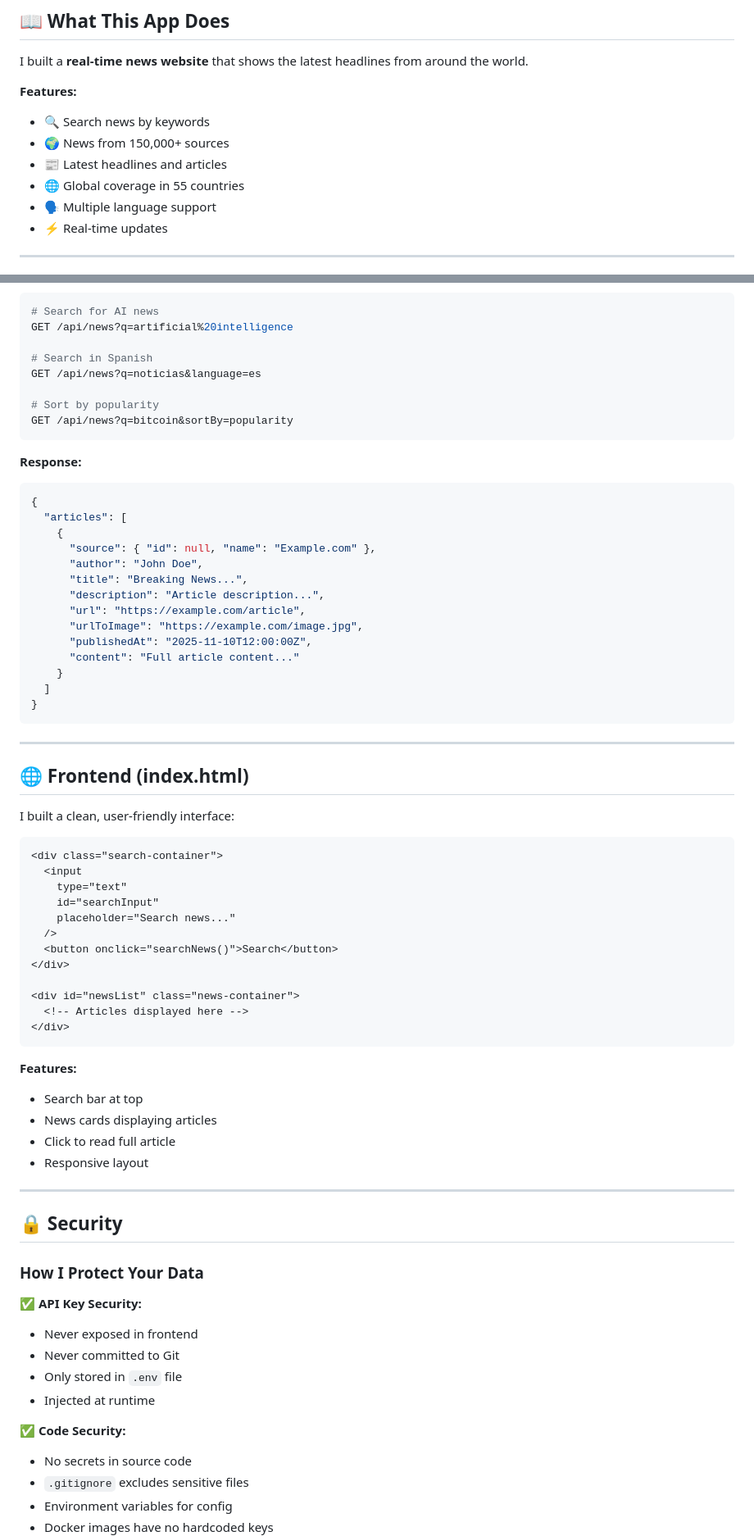
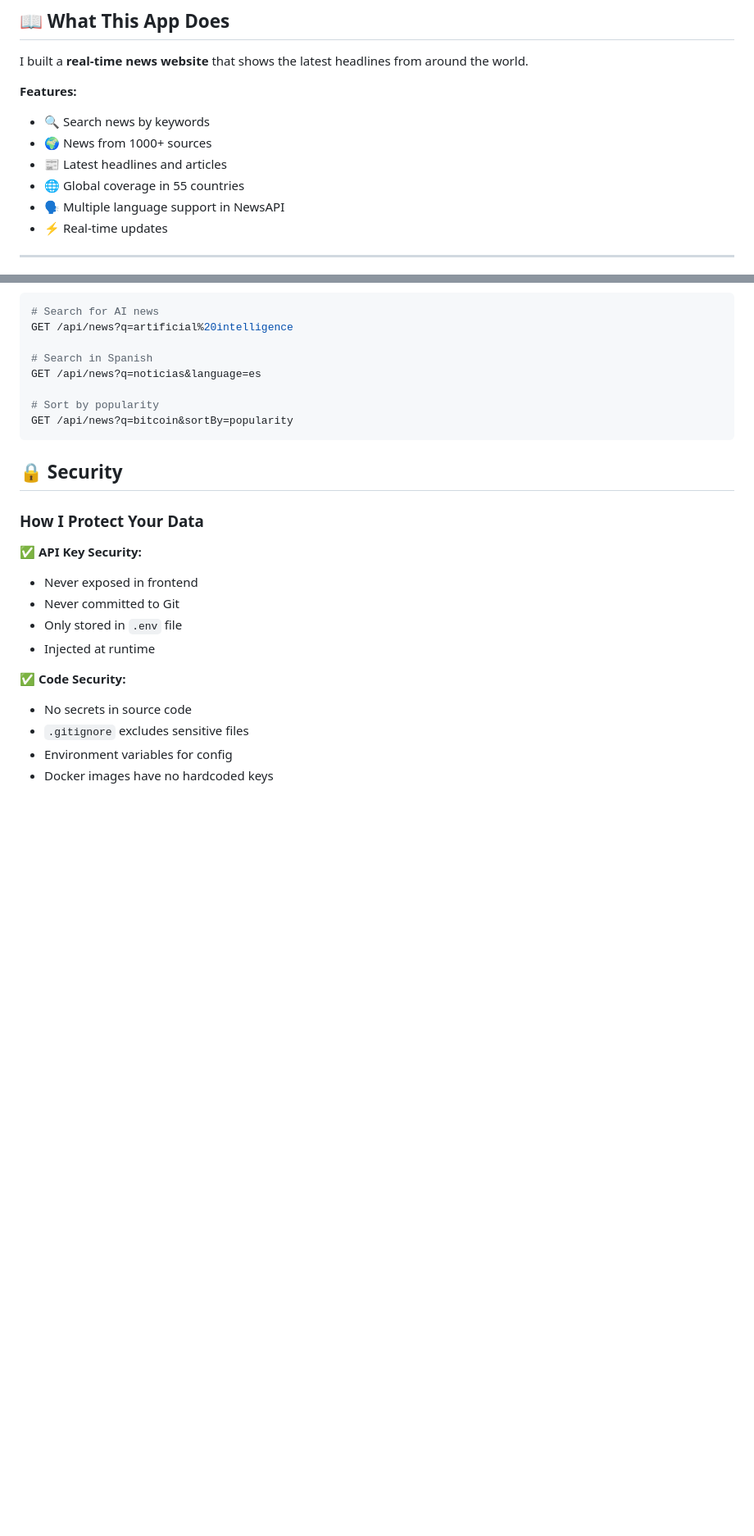
Before and after one commit to vsanthoshraj/g3sha-news-website-node-js, a Markdown page: README.md, 2 parts joined by grey strips. Shown at 82% size. Drawn GitHub-style; blank space fills up the shorter version.

````diff
--- a/README.md
+++ b/README.md
@@ -45,10 +45,10 @@ I built a **real-time news website** that shows the latest headlines from around
 
 **Features:**
 - 🔍 Search news by keywords
-- 🌍 News from 150,000+ sources
+- 🌍 News from 1000+ sources
 - 📰 Latest headlines and articles
 - 🌐 Global coverage in 55 countries
-- 🗣️ Multiple language support
+- 🗣️ Multiple language support in NewsAPI
 - ⚡ Real-time updates
 
 ---
@@ -268,53 +237,6 @@ GET /api/news?q=noticias&language=es
 GET /api/news?q=bitcoin&sortBy=popularity
 ```
 
-**Response:**
-```json
-{
-  "articles": [
-    {
-      "source": { "id": null, "name": "Example.com" },
-      "author": "John Doe",
-      "title": "Breaking News...",
-      "description": "Article description...",
-      "url": "https://example.com/article",
-      "urlToImage": "https://example.com/image.jpg",
-      "publishedAt": "2025-11-10T12:00:00Z",
-      "content": "Full article content..."
-    }
-  ]
-}
-```
-
----
-
-## 🌐 Frontend (index.html)
-
-I built a clean, user-friendly interface:
-
-```html
-<div class="search-container">
-  <input
-    type="text"
-    id="searchInput"
-    placeholder="Search news..."
-  />
-  <button onclick="searchNews()">Search</button>
-</div>
-
-<div id="newsList" class="news-container">
-  <!-- Articles displayed here -->
-</div>
-```
-
-**Features:**
-- Search bar at top
-- News cards displaying articles
-- Click to read full article
-- Responsive layout
-
----
-
 ## 🔒 Security
 
 ### How I Protect Your Data
````
Also changed, not shown: other parts of README.md (+7 -61 lines).
